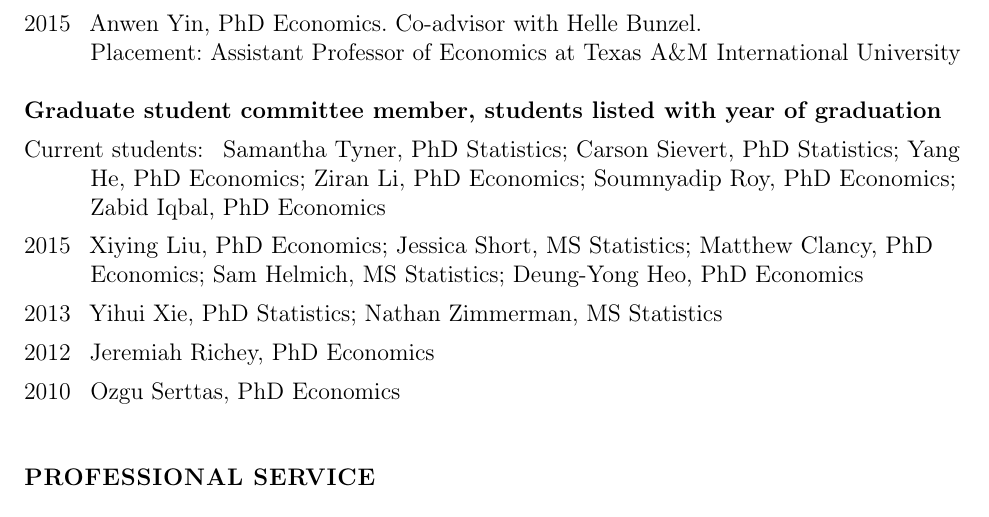
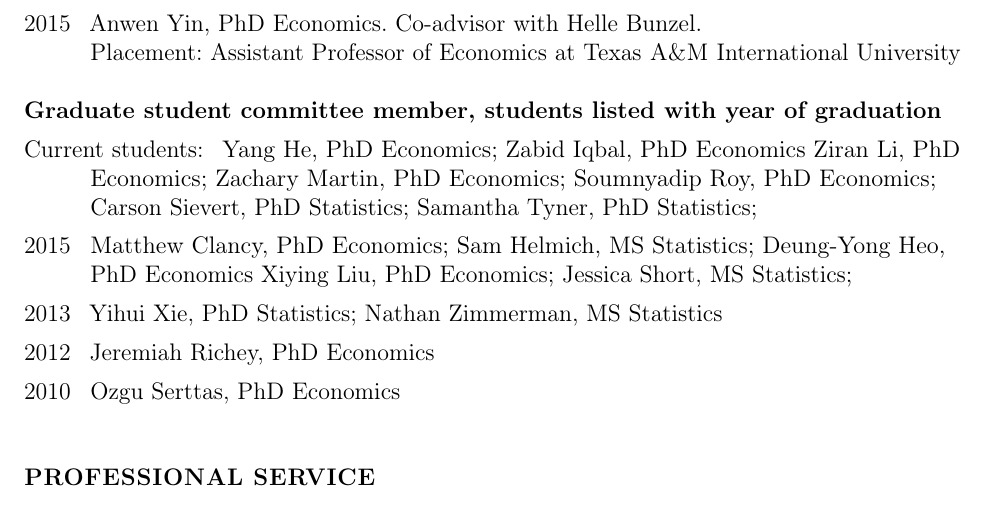
Before and after one commit to mmkuang/grayclhn.github.io, a LaTeX CV (dl/calhoun-cv.tex): part of page 3 of 4, cut so that both start at the same text. Compiled offline with pdfLaTeX; a LaTeX package or settings file that is missing is left out.

Commit message:
Add Zack Martin to CV

```diff
--- a/dl/calhoun-cv.tex
+++ b/dl/calhoun-cv.tex
@@ -209,18 +209,22 @@ International University
 
 \begin{description}
 \item[Current students:]
+Yang He, PhD Economics;
+Zabid Iqbal, PhD Economics
+Ziran Li, PhD Economics;
+Zachary Martin, PhD Economics;
+Soumnyadip Roy, PhD Economics;
+Carson Sievert, PhD Statistics;
 Samantha Tyner, PhD Statistics;
-Carson Sievert, PhD Statistics;
-Yang He, PhD Economics;
-Ziran Li, PhD Economics;
-Soumnyadip Roy, PhD Economics;
-Zabid Iqbal, PhD Economics
-\item[2015] Xiying Liu, PhD Economics;
-Jessica Short, MS Statistics;
+\item[2015]
 Matthew Clancy, PhD Economics;
 Sam Helmich, MS Statistics;
 Deung-Yong Heo, PhD Economics
-\item[2013] Yihui Xie, PhD Statistics; Nathan Zimmerman, MS Statistics
+Xiying Liu, PhD Economics;
+Jessica Short, MS Statistics;
+\item[2013]
+Yihui Xie, PhD Statistics;
+Nathan Zimmerman, MS Statistics
 \item[2012] Jeremiah Richey, PhD Economics
 \item[2010] Ozgu Serttas, PhD Economics
 \end{description}
```
Also changed, not shown: dl/calhoun-cv.pdf.
